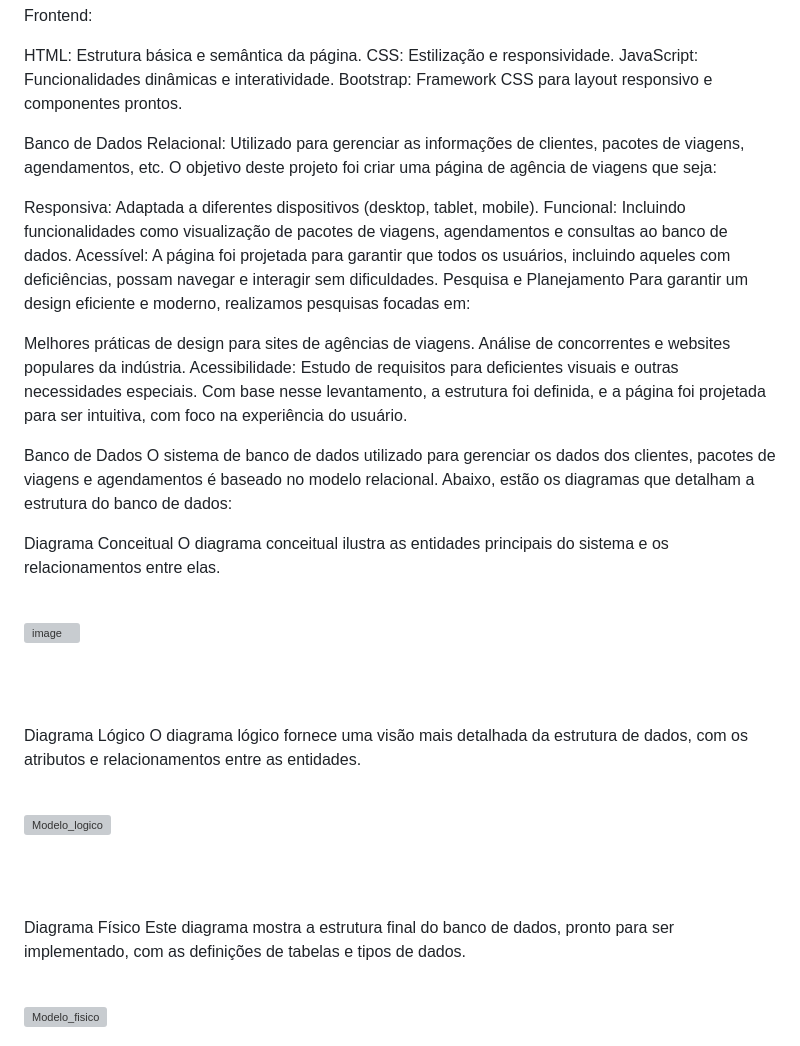
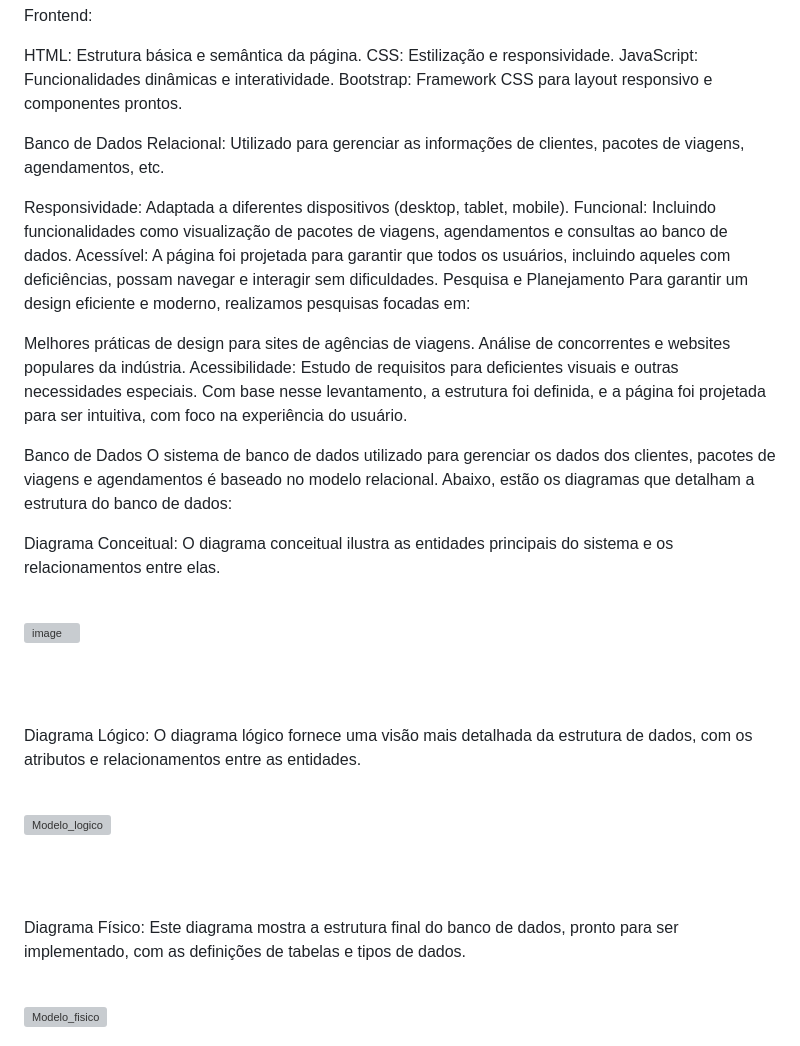
Before and after one commit to iuryJavaProgramador/Entrega01_Recode, a Markdown page: README.md, the part around the change. GitHub-like rendering; grey boxes are pictures that could not be loaded.

```diff
--- a/README.md
+++ b/README.md
@@ -11,9 +11,8 @@ JavaScript: Funcionalidades dinâmicas e interatividade.
 Bootstrap: Framework CSS para layout responsivo e componentes prontos.
 
 Banco de Dados Relacional: Utilizado para gerenciar as informações de clientes, pacotes de viagens, agendamentos, etc.
-O objetivo deste projeto foi criar uma página de agência de viagens que seja:
 
-Responsiva: Adaptada a diferentes dispositivos (desktop, tablet, mobile).
+Responsividade: Adaptada a diferentes dispositivos (desktop, tablet, mobile).
 Funcional: Incluindo funcionalidades como visualização de pacotes de viagens, agendamentos e consultas ao banco de dados.
 Acessível: A página foi projetada para garantir que todos os usuários, incluindo aqueles com deficiências, possam navegar e interagir sem dificuldades.
 Pesquisa e Planejamento
@@ -27,7 +26,7 @@ Com base nesse levantamento, a estrutura foi definida, e a página foi projetada
 Banco de Dados
 O sistema de banco de dados utilizado para gerenciar os dados dos clientes, pacotes de viagens e agendamentos é baseado no modelo relacional. Abaixo, estão os diagramas que detalham a estrutura do banco de dados:
 
-Diagrama Conceitual
+Diagrama Conceitual:
 O diagrama conceitual ilustra as entidades principais do sistema e os relacionamentos entre elas.
 
 <br>
@@ -36,7 +35,7 @@ O diagrama conceitual ilustra as entidades principais do sistema e os relacionam
 
 <br> <br>
 
-Diagrama Lógico
+Diagrama Lógico:
 O diagrama lógico fornece uma visão mais detalhada da estrutura de dados, com os atributos e relacionamentos entre as entidades.
 
 <br>
@@ -45,7 +44,7 @@ O diagrama lógico fornece uma visão mais detalhada da estrutura de dados, com
 
 <br> <br>
 
-Diagrama Físico
+Diagrama Físico:
 Este diagrama mostra a estrutura final do banco de dados, pronto para ser implementado, com as definições de tabelas e tipos de dados.
 
 <br>
```
